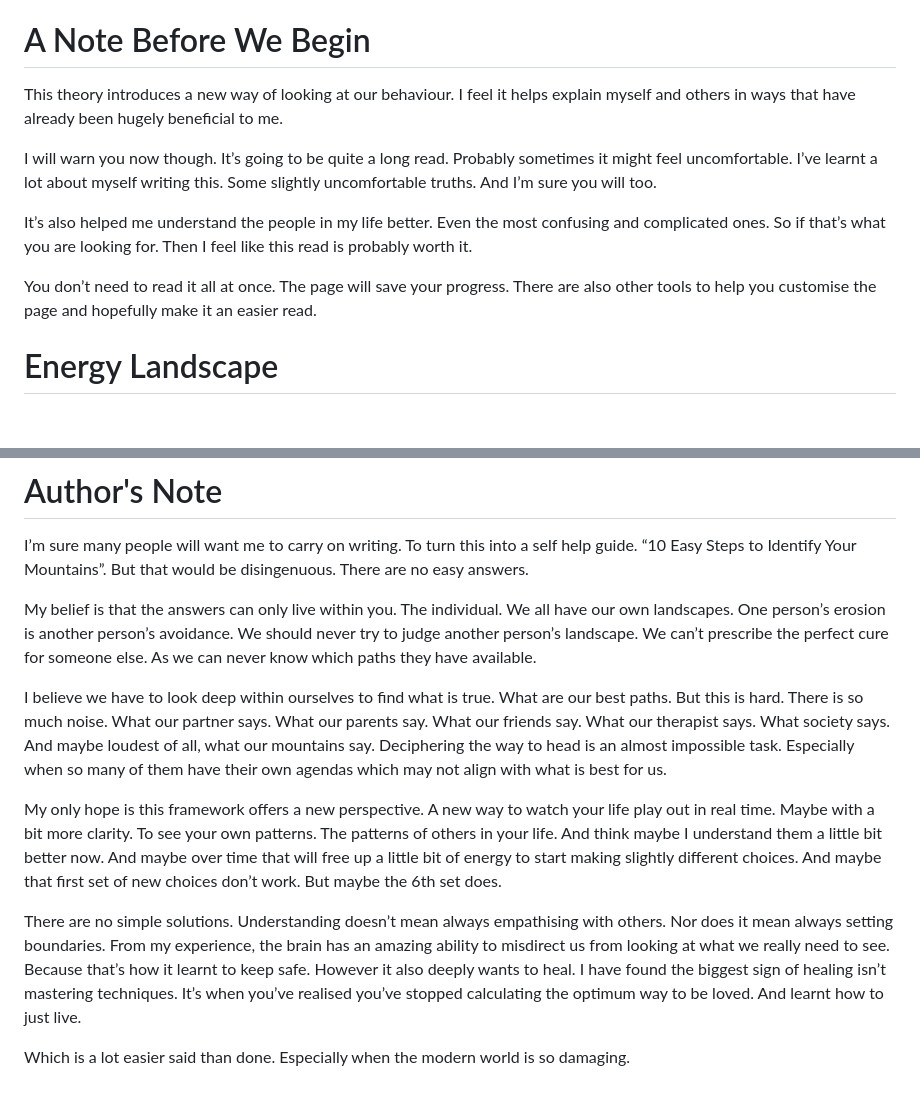
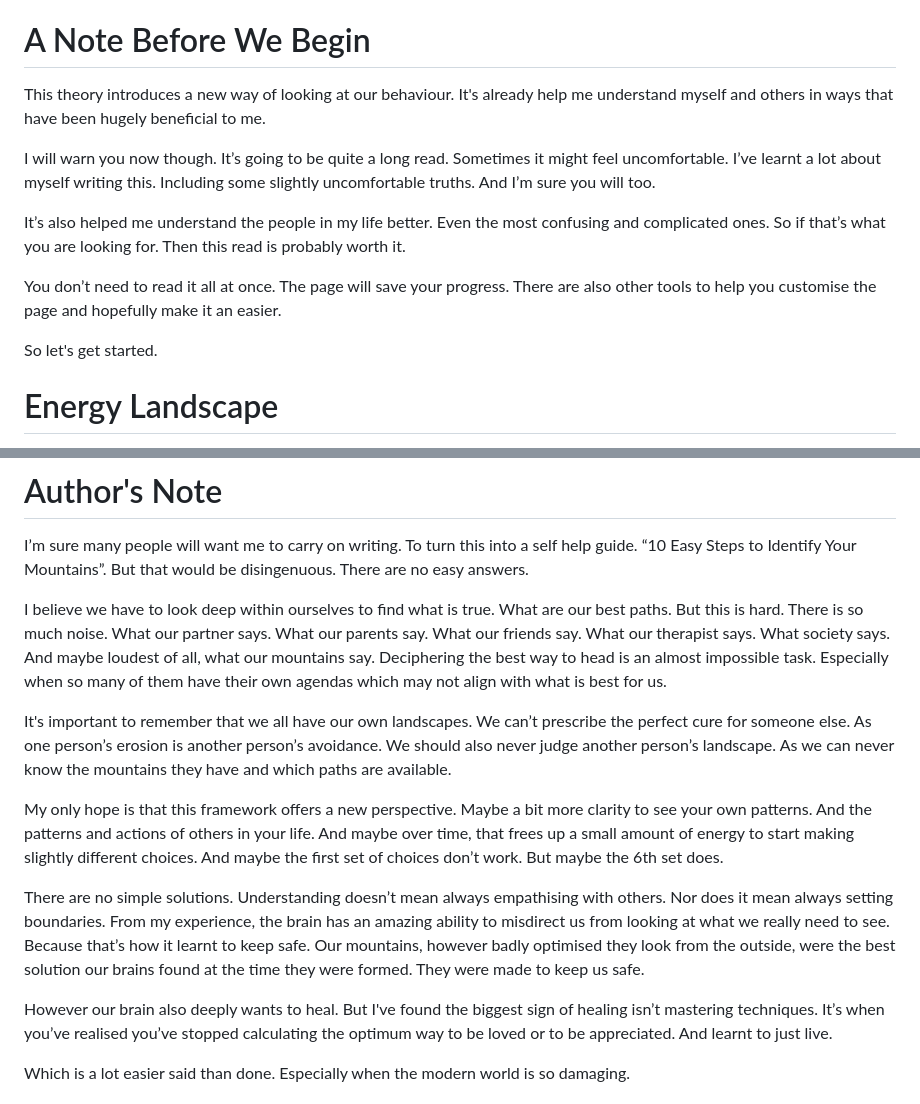
Before and after one commit to Nichola-Roberts/Website, a Markdown page: content.md, 2 parts joined by grey strips. GitHub-like rendering; blank space fills up the shorter version.

```diff
--- a/content.md
+++ b/content.md
@@ -5,13 +5,15 @@ You’re sitting there, trying to block out your thoughts, trying to focus on th
 When you start looking at life from this perspective. That you have a mental energy limit that you can’t push beyond. Things start making a lot more sense.
 
 # A Note Before We Begin
-This theory introduces a new way of looking at our behaviour. I feel it helps explain myself and others in ways that have already been hugely beneficial to me.
+This theory introduces a new way of looking at our behaviour. It's already help me understand myself and others in ways that have been hugely beneficial to me.
 
-I will warn you now though. It’s going to be quite a long read. Probably sometimes it might feel uncomfortable. I’ve learnt a lot about myself writing this. Some slightly uncomfortable truths. And I’m sure you will too.
+I will warn you now though. It’s going to be quite a long read. Sometimes it might feel uncomfortable. I’ve learnt a lot about myself writing this. Including some slightly uncomfortable truths. And I’m sure you will too.
 
-It’s also helped me understand the people in my life better. Even the most confusing and complicated ones. So if that’s what you are looking for. Then I feel like this read is probably worth it.
+It’s also helped me understand the people in my life better. Even the most confusing and complicated ones. So if that’s what you are looking for. Then this read is probably worth it.
 
-You don’t need to read it all at once. The page will save your progress. There are also other tools to help you customise the page and hopefully make it an easier read.
+You don’t need to read it all at once. The page will save your progress. There are also other tools to help you customise the page and hopefully make it an easier.
+
+So let's get started.
 
 # Energy Landscape
 Imagine you’re a ball, standing on a path in front of a vast landscape. There are hills, mountains and valleys. There are paths running everywhere. You see them tracing down the valleys. Winding round the mountains. Branching out. Joining back together.
@@ -617,13 +619,15 @@ And the hard truth is. You do exhaust people with your protective structure. You
 # Author's Note
 I’m sure many people will want me to carry on writing. To turn this into a self help guide. “10 Easy Steps to Identify Your Mountains”. But that would be disingenuous. There are no easy answers.
 
-My belief is that the answers can only live within you. The individual. We all have our own landscapes. One person’s erosion is another person’s avoidance. We should never try to judge another person’s landscape. We can’t prescribe the perfect cure for someone else. As we can never know which paths they have available.
+I believe we have to look deep within ourselves to find what is true. What are our best paths. But this is hard. There is so much noise. What our partner says. What our parents say. What our friends say. What our therapist says. What society says. And maybe loudest of all, what our mountains say. Deciphering the best way to head is an almost impossible task. Especially when so many of them have their own agendas which may not align with what is best for us.
 
-I believe we have to look deep within ourselves to find what is true. What are our best paths. But this is hard. There is so much noise. What our partner says. What our parents say. What our friends say. What our therapist says. What society says. And maybe loudest of all, what our mountains say. Deciphering the way to head is an almost impossible task. Especially when so many of them have their own agendas which may not align with what is best for us.
+It's important to remember that we all have our own landscapes. We can’t prescribe the perfect cure for someone else. As one person’s erosion is another person’s avoidance. We should also never judge another person’s landscape. As we can never know the mountains they have and which paths are available.
 
-My only hope is this framework offers a new perspective. A new way to watch your life play out in real time. Maybe with a bit more clarity. To see your own patterns. The patterns of others in your life. And think maybe I understand them a little bit better now. And maybe over time that will free up a little bit of energy to start making slightly different choices. And maybe that first set of new choices don’t work. But maybe the 6th set does.
+My only hope is that this framework offers a new perspective. Maybe a bit more clarity to see your own patterns. And the patterns and actions of others in your life. And maybe over time, that frees up a small amount of energy to start making slightly different choices. And maybe the first set of choices don’t work. But maybe the 6th set does.
 
-There are no simple solutions. Understanding doesn’t mean always empathising with others. Nor does it mean always setting boundaries. From my experience, the brain has an amazing ability to misdirect us from looking at what we really need to see. Because that’s how it learnt to keep safe. However it also deeply wants to heal. I have found the biggest sign of healing isn’t mastering techniques. It’s when you’ve realised you’ve stopped calculating the optimum way to be loved. And learnt how to just live.
+There are no simple solutions. Understanding doesn’t mean always empathising with others. Nor does it mean always setting boundaries. From my experience, the brain has an amazing ability to misdirect us from looking at what we really need to see. Because that’s how it learnt to keep safe. Our mountains, however badly optimised they look from the outside, were the best solution our brains found at the time they were formed. They were made to keep us safe.
+
+ However our brain also deeply wants to heal. But I've found the biggest sign of healing isn’t mastering techniques. It’s when you’ve realised you’ve stopped calculating the optimum way to be loved or to be appreciated. And learnt to just live.
 
 Which is a lot easier said than done. Especially when the modern world is so damaging.
 
```
